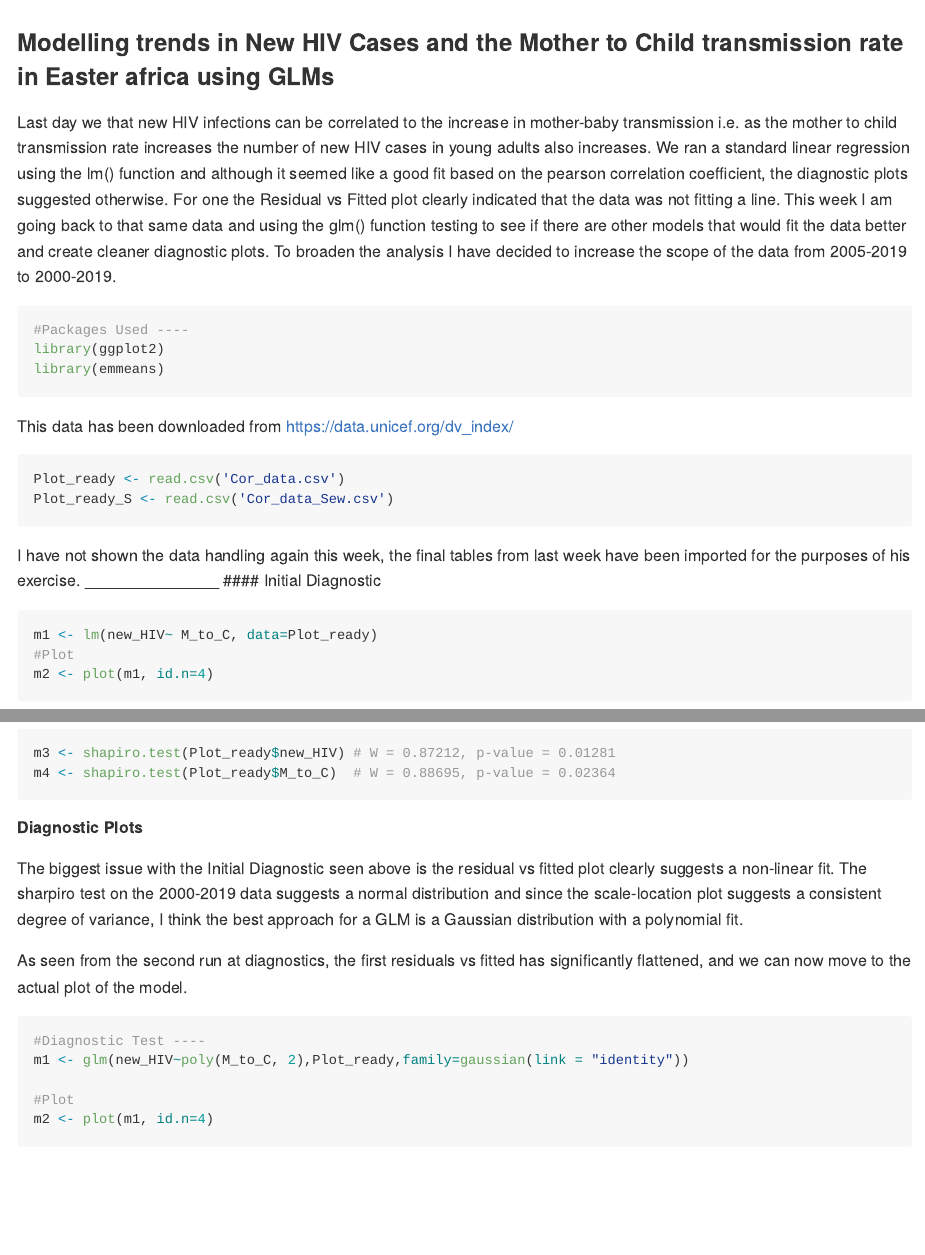
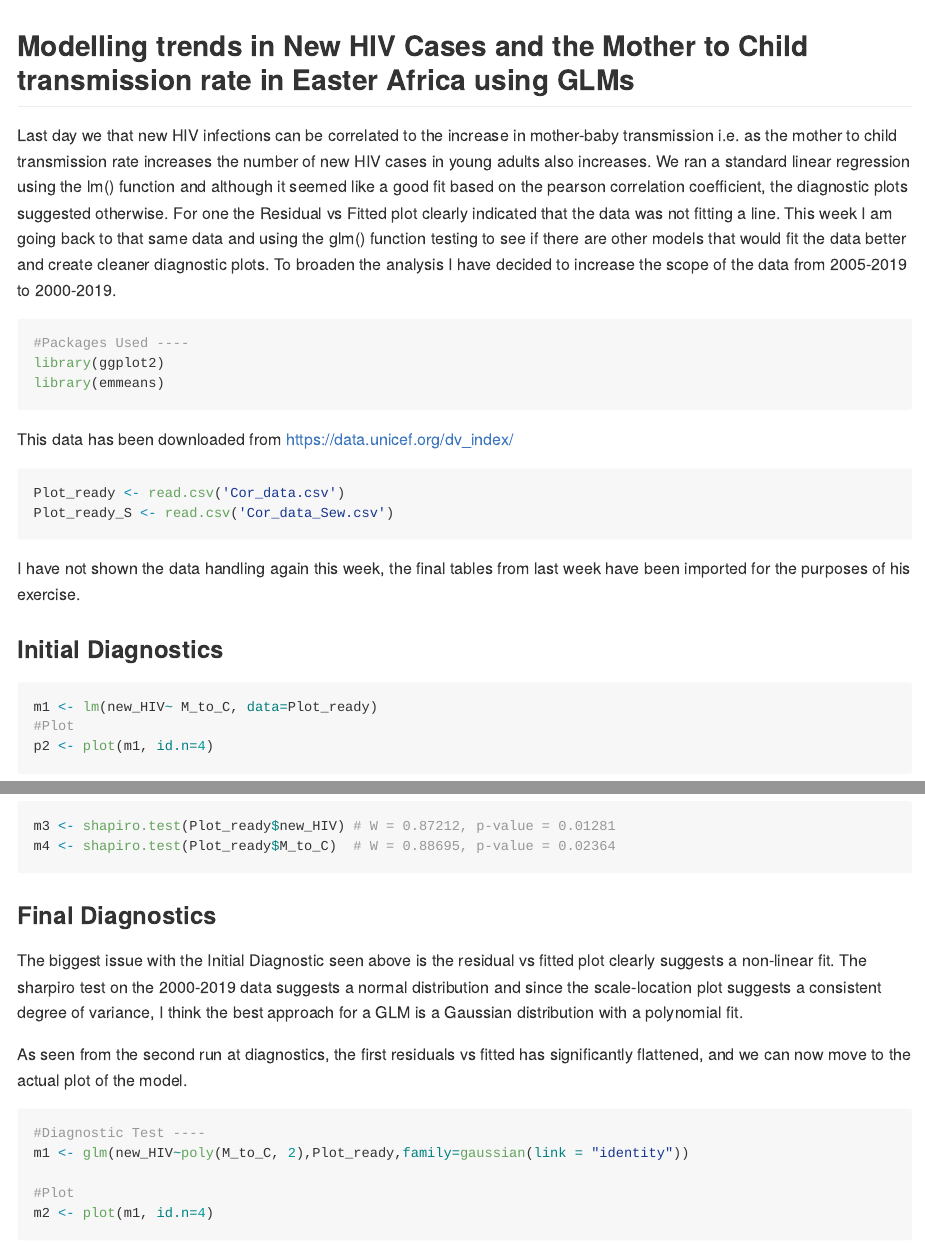
Before and after one commit to sk7-dotcom/QMEE, an R Markdown document (Assignment7.Rmd): the page in a window 1100 px wide, from its top, and a second part further down, joined at a grey line. The pictures show the output file Assignment7.md that the author committed with the source, drawn offline in the style of GitHub.

Commit message:
assign 7 SK

````diff
--- a/Assignment7.Rmd
+++ b/Assignment7.Rmd
@@ -11,7 +11,7 @@ output:
 knitr::opts_chunk$set(echo = TRUE)
 ```
 
-### Modelling trends in New HIV Cases and the Mother to Child transmission rate in Easter africa using GLMs
+## Modelling trends in New HIV Cases and the Mother to Child transmission rate in Easter Africa using GLMs
 
 Last day we  that new HIV infections can be correlated to the increase in mother-baby transmission i.e. as the mother to child transmission rate increases the number of new HIV cases in young adults also increases. We ran a standard linear regression using the lm() function and although it seemed like a good fit based on the pearson correlation coefficient, the diagnostic plots suggested otherwise. For one the Residual vs Fitted plot clearly indicated that the data was not fitting a line. This week I am going back to that same data and using the glm() function testing to see if there are other models that would fit the data better and create cleaner diagnostic plots. To broaden the analysis I have decided to increase the scope of the data from 2005-2019 to 2000-2019.
 
@@ -28,23 +28,24 @@ Plot_ready_S <- read.csv('Cor_data_Sew.csv')
 ```
 
 I have not shown the data handling again this week, the final tables from last week have been imported for the purposes of his exercise.
-_______________
-#### Initial Diagnostic
 
-```{r facet plots m2}
+### Initial Diagnostics
+
+```{r p2}
 m1 <- lm(new_HIV~ M_to_C, data=Plot_ready)
 #Plot
-m2 <- plot(m1, id.n=4)
+p2 <- plot(m1, id.n=4)
 m3 <- shapiro.test(Plot_ready$new_HIV) # W = 0.87212, p-value = 0.01281
 m4 <- shapiro.test(Plot_ready$M_to_C)  # W = 0.88695, p-value = 0.02364
 ```
-##### Diagnostic Plots
+
+### Final Diagnostics
 
 The biggest issue with the Initial Diagnostic seen above is the residual vs fitted plot clearly suggests a non-linear fit. The sharpiro test on the 2000-2019 data suggests a normal distribution and since the scale-location plot suggests a consistent degree of variance, I think the best approach for a GLM is a Gaussian distribution with a polynomial fit.
 
 As seen from the second run at diagnostics, the first residuals vs fitted has significantly flattened, and we can now move to the actual plot of the model.
 
-```{r m2 facet plots}
+```{r m2}
 #Diagnostic Test ----
 m1 <- glm(new_HIV~poly(M_to_C, 2),Plot_ready,family=gaussian(link = "identity"))
 
````
Also changed, not shown: AIDS related death in Eastern and Southern Africa between 2000 to 2019.pdf (deleted), Assignment7.md, Assignment7.Rmd (4 more changed lines), 16 other files.
